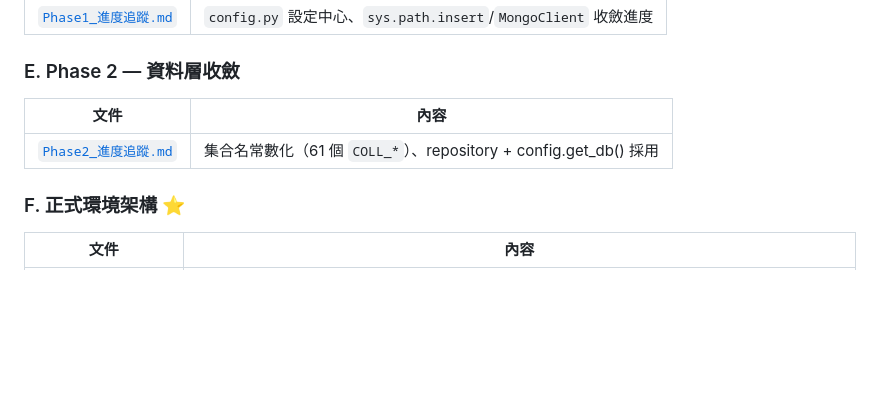
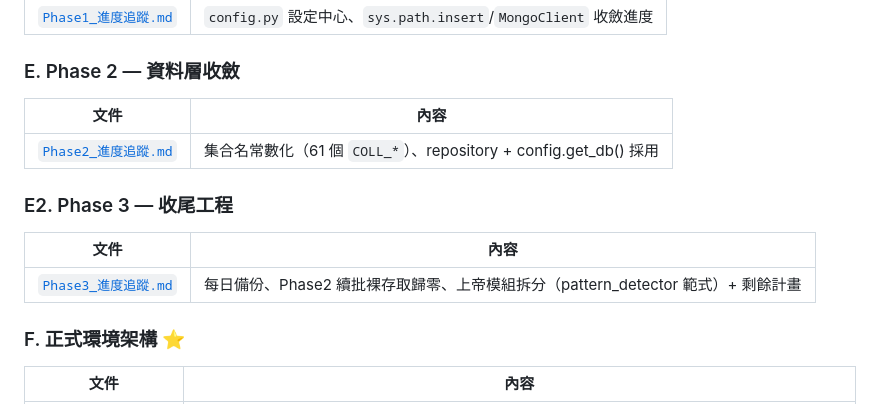
Before and after one commit to acronhuang/TW_STOCK, a Markdown page: docs/planning/README.md, the part around the change. Rendered like a GitHub page; blank space fills up the shorter version.

Commit message:
docs(planning): Phase3 進度追蹤文件 — 每日備份/Phase2續批/上帝模組拆分 + 剩餘計畫

```diff
--- a/docs/planning/README.md
+++ b/docs/planning/README.md
@@ -51,6 +51,11 @@
 |---|---|
 | [`Phase2_進度追蹤.md`](Phase2_進度追蹤.md) | 集合名常數化（61 個 `COLL_*`）、repository + config.get_db() 採用 |
 
+### E2. Phase 3 — 收尾工程
+| 文件 | 內容 |
+|---|---|
+| [`Phase3_進度追蹤.md`](Phase3_進度追蹤.md) | 每日備份、Phase2 續批裸存取歸零、上帝模組拆分（pattern_detector 範式）+ 剩餘計畫 |
+
 ### F. 正式環境架構 ⭐
 | 文件 | 內容 |
 |---|---|
```
Also changed, not shown: docs/planning/Phase3_進度追蹤.md (added, +75 -0 lines).
